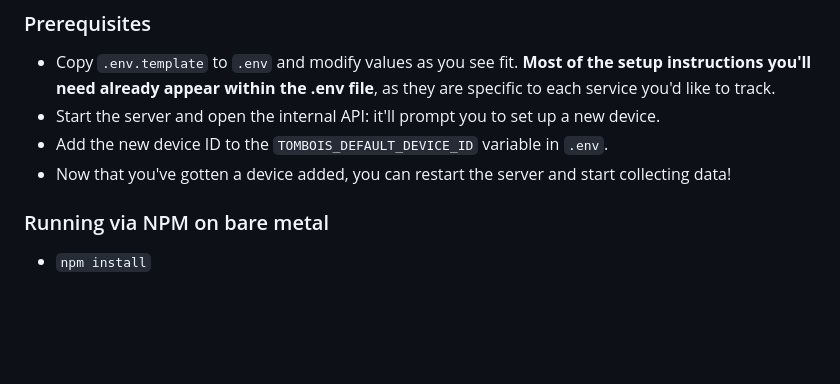
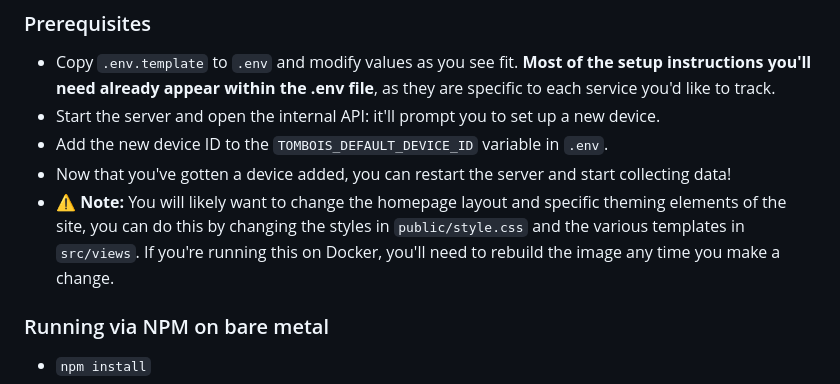
Before and after one commit to TomboFry/tombo-everything, a Markdown page: README.md, the part around the change printed below. GitHub-like rendering; blank space fills up the shorter version.

```diff
--- a/README.md
+++ b/README.md
@@ -86,11 +103,15 @@ It currently supports these commands, following this format:
 * Copy `.env.template` to `.env` and modify values as you see fit. **Most of the
   setup instructions you'll need already appear within the .env file**, as they
   are specific to each service you'd like to track.
-* Start the server and open the internal API: it'll prompt you to set up a
-  new device.
+* Start the server and open the internal API: it'll prompt you to set up a new
+  device.
 * Add the new device ID to the `TOMBOIS_DEFAULT_DEVICE_ID` variable in `.env`.
 * Now that you've gotten a device added, you can restart the server and start
   collecting data!
+* ⚠ **Note:** You will likely want to change the homepage layout and specific
+  theming elements of the site, you can do this by changing the styles in
+  `public/style.css` and the various templates in `src/views`. If you're running
+  this on Docker, you'll need to rebuild the image any time you make a change.
 
 ### Running via NPM on bare metal
 
```
Also changed, not shown: other parts of README.md (+20 -3 lines), screenshot-dashboard.png (added), screenshot-listens.png (added).
